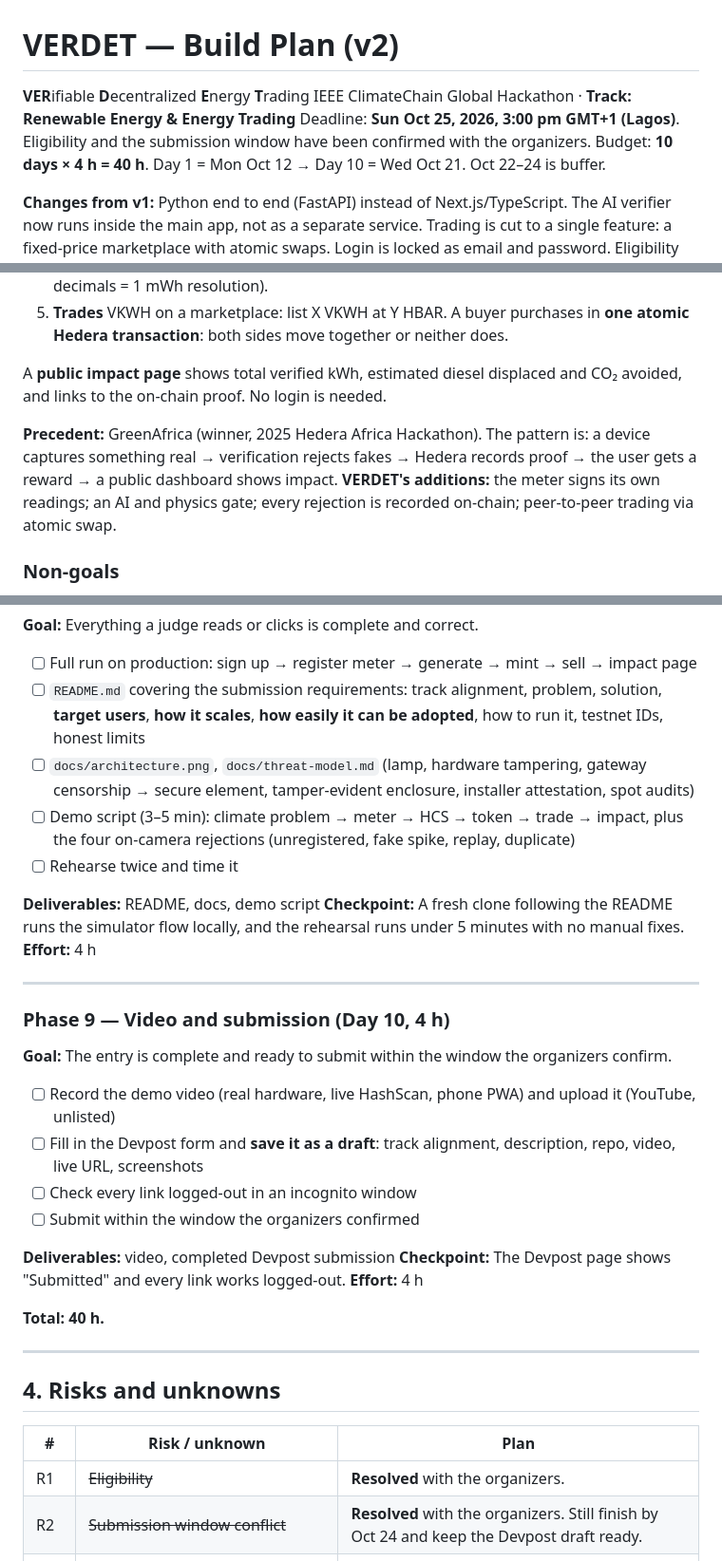
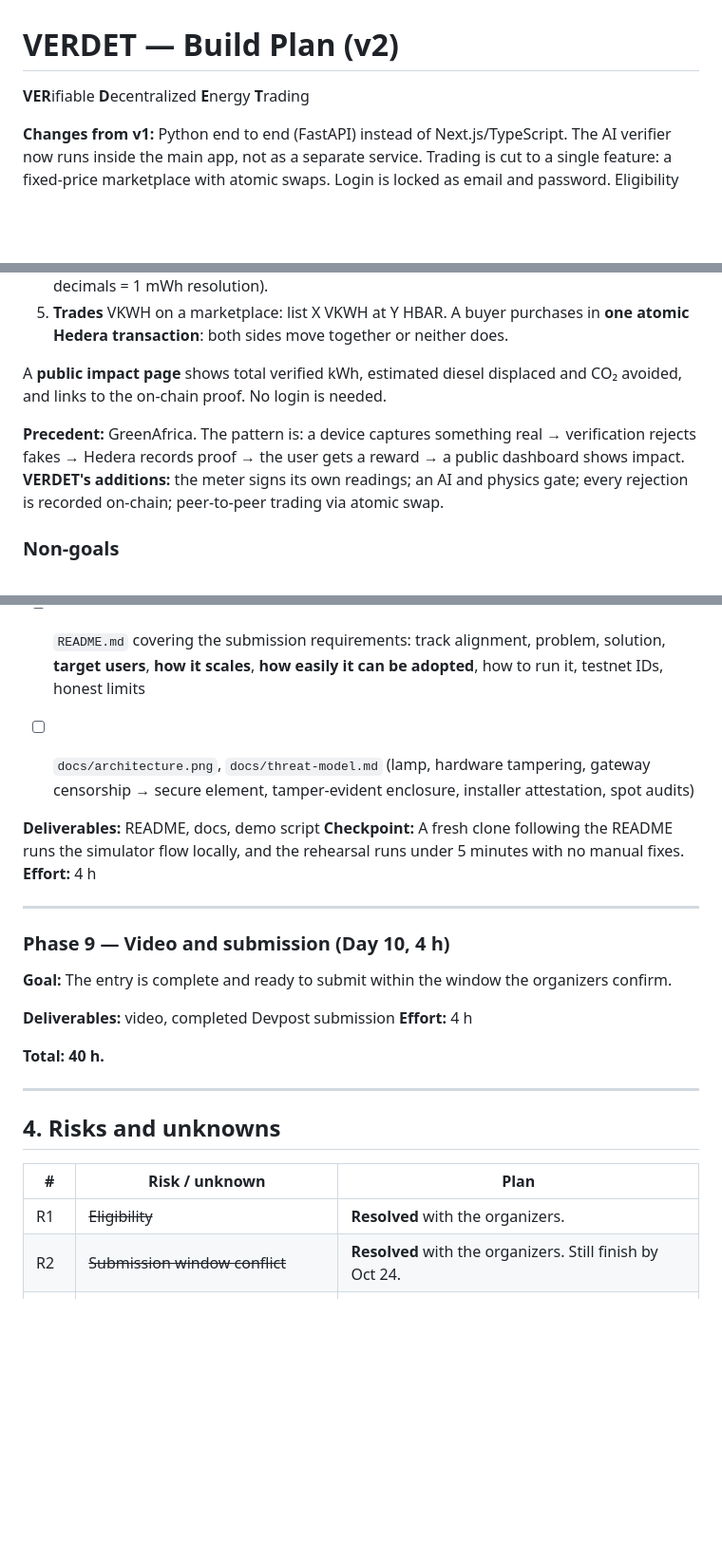
Before and after one commit to lsgnjms/VERDET, a Markdown page: Plan.md, 3 parts joined by grey strips. Shown at 95% size. Drawn GitHub-style; blank space fills up the shorter version.

Commit message:
Update CLAUDE.md and Plan.md
Co-Authored-By: Claude Opus 5.5 <noreply@anthropic.com>

```diff
--- a/Plan.md
+++ b/Plan.md
@@ -1,9 +1,8 @@
 # VERDET — Build Plan (v2)
 
 **VER**ifiable **D**ecentralized **E**nergy **T**rading
-IEEE ClimateChain Global Hackathon · **Track: Renewable Energy & Energy Trading**
-Deadline: **Sun Oct 25, 2026, 3:00 pm GMT+1 (Lagos)**. Eligibility and the submission window have been confirmed with the organizers.
-Budget: **10 days × 4 h = 40 h**. Day 1 = Mon Oct 12 → Day 10 = Wed Oct 21. Oct 22–24 is buffer.
+
+
 
 **Changes from v1:** Python end to end (FastAPI) instead of Next.js/TypeScript. The AI verifier now runs inside the main app, not as a separate service. Trading is cut to a single feature: a fixed-price marketplace with atomic swaps. Login is locked as email and password. Eligibility has been checked against the rules.
 
@@ -22,7 +21,7 @@ A working, installable PWA where a user:
 
 A **public impact page** shows total verified kWh, estimated diesel displaced and CO₂ avoided, and links to the on-chain proof. No login is needed.
 
-**Precedent:** GreenAfrica (winner, 2025 Hedera Africa Hackathon). The pattern is: a device captures something real → verification rejects fakes → Hedera records proof → the user gets a reward → a public dashboard shows impact.
+**Precedent:** GreenAfrica. The pattern is: a device captures something real → verification rejects fakes → Hedera records proof → the user gets a reward → a public dashboard shows impact.
 **VERDET's additions:** the meter signs its own readings; an AI and physics gate; every rejection is recorded on-chain; peer-to-peer trading via atomic swap.
 
 ### Non-goals
@@ -279,8 +276,7 @@ No real hardware deployment for the demo, so a solar-model/AI check adds little;
 - [ ] Full run on production: sign up → register meter → generate → mint → sell → impact page
 - [ ] `README.md` covering the submission requirements: track alignment, problem, solution, **target users**, **how it scales**, **how easily it can be adopted**, how to run it, testnet IDs, honest limits
 - [ ] `docs/architecture.png`, `docs/threat-model.md` (lamp, hardware tampering, gateway censorship → secure element, tamper-evident enclosure, installer attestation, spot audits)
-- [ ] Demo script (3–5 min): climate problem → meter → HCS → token → trade → impact, plus the four on-camera rejections (unregistered, fake spike, replay, duplicate)
-- [ ] Rehearse twice and time it
+
 
 **Deliverables:** README, docs, demo script
 **Checkpoint:** A fresh clone following the README runs the simulator flow locally, and the rehearsal runs under 5 minutes with no manual fixes.
@@ -291,13 +287,7 @@ No real hardware deployment for the demo, so a solar-model/AI check adds little;
 ### Phase 9 — Video and submission (Day 10, 4 h)
 **Goal:** The entry is complete and ready to submit within the window the organizers confirm.
 
-- [ ] Record the demo video (real hardware, live HashScan, phone PWA) and upload it (YouTube, unlisted)
-- [ ] Fill in the Devpost form and **save it as a draft**: track alignment, description, repo, video, live URL, screenshots
-- [ ] Check every link logged-out in an incognito window
-- [ ] Submit within the window the organizers confirmed
-
 **Deliverables:** video, completed Devpost submission
-**Checkpoint:** The Devpost page shows "Submitted" and every link works logged-out.
 **Effort:** 4 h
 
 **Total: 40 h.**
@@ -309,7 +299,7 @@ No real hardware deployment for the demo, so a solar-model/AI check adds little;
 | # | Risk / unknown | Plan |
 |---|---|---|
 | R1 | ~~Eligibility~~ | **Resolved** with the organizers. |
-| R2 | ~~Submission window conflict~~ | **Resolved** with the organizers. Still finish by Oct 24 and keep the Devpost draft ready. |
+| R2 | ~~Submission window conflict~~ | **Resolved** with the organizers. Still finish by Oct 24.
 | R3 | **Python SDK gaps.** The Hiero Python SDK is younger than the JS one; the two-signature atomic swap is the most likely gap. | Tested on Day 1 in `spike.py`. Fallback A: two sequential transfers with the offer locked between them (not atomic, stated honestly). Fallback B: one small Node script for the swap only. |
 | R4 | **First Python backend.** | FastAPI with small, reviewed code drops; every phase has a runnable checkpoint; no frontend framework to learn. |
 | R5 | **Ed25519 on the Mega** fails, is too slow, or uses too much memory. | Tested on Day 1. Fallback: HMAC-SHA256 with a per-meter secret (weaker, since the server shares the secret), stated in the threat model. |
```
Also changed, not shown: other parts of Plan.md (+1 -3 lines), CLAUDE.md (+1 -1 lines).
